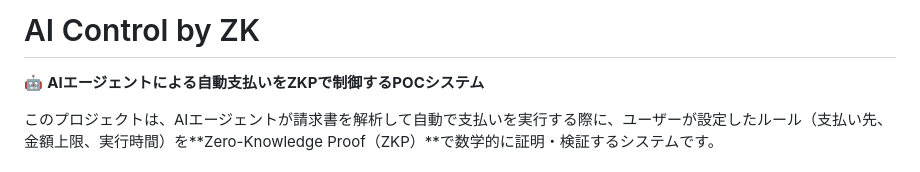
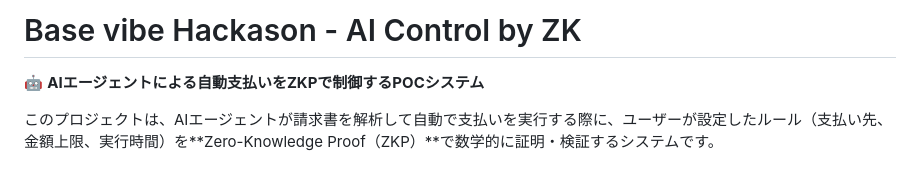
Before and after one commit to Mameta29/base-mini-hackason, a Markdown page: README.md, the part around the change. Drawn GitHub-style.

```diff
--- a/README.md
+++ b/README.md
@@ -1,4 +1,4 @@
-# AI Control by ZK
+# Base vibe Hackason - AI Control by ZK
 
 🤖 **AIエージェントによる自動支払いをZKPで制御するPOCシステム**
 
```
